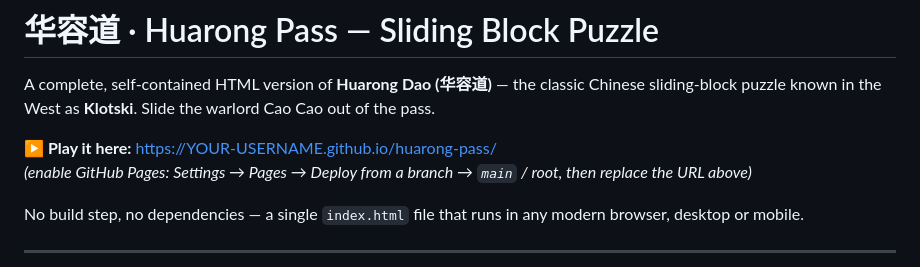
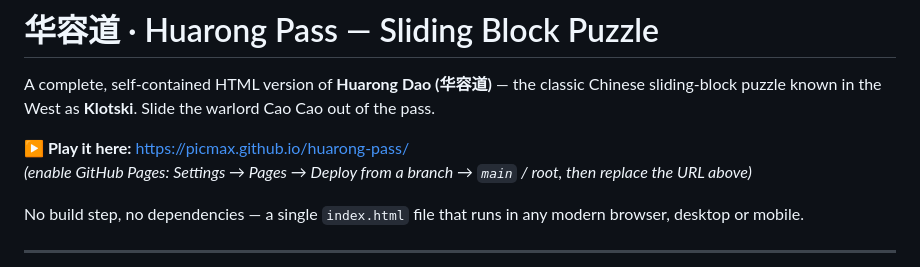
Before and after one commit to picmax/HuarongPass, a Markdown page: README.md, the part around the change. Drawn GitHub-style.

Commit message:
Update live demo link in README.md

```diff
--- a/README.md
+++ b/README.md
@@ -2,7 +2,7 @@
 
 A complete, self-contained HTML version of **Huarong Dao (华容道)** — the classic Chinese sliding-block puzzle known in the West as **Klotski**. Slide the warlord Cao Cao out of the pass.
 
-**▶ Play it here:** https://YOUR-USERNAME.github.io/huarong-pass/
+**▶ Play it here:** https://picmax.github.io/huarong-pass/
 *(enable GitHub Pages: Settings → Pages → Deploy from a branch → `main` / root, then replace the URL above)*
 
 No build step, no dependencies — a single `index.html` file that runs in any modern browser, desktop or mobile.
```
